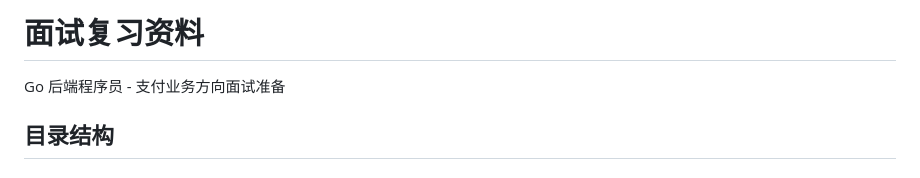
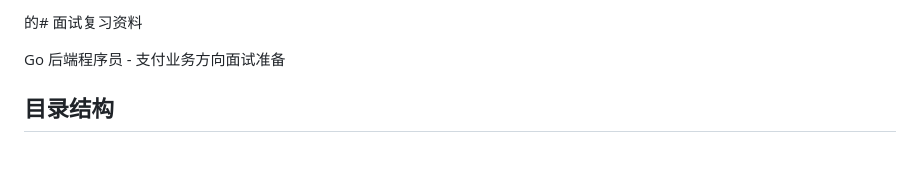
Before and after one commit to xiaobai1993/find-job, a Markdown page: README.md, the part around the change. GitHub-like rendering.

```diff
--- a/README.md
+++ b/README.md
@@ -1,4 +1,4 @@
-# 面试复习资料
+的# 面试复习资料
 
 Go 后端程序员 - 支付业务方向面试准备
 
```
